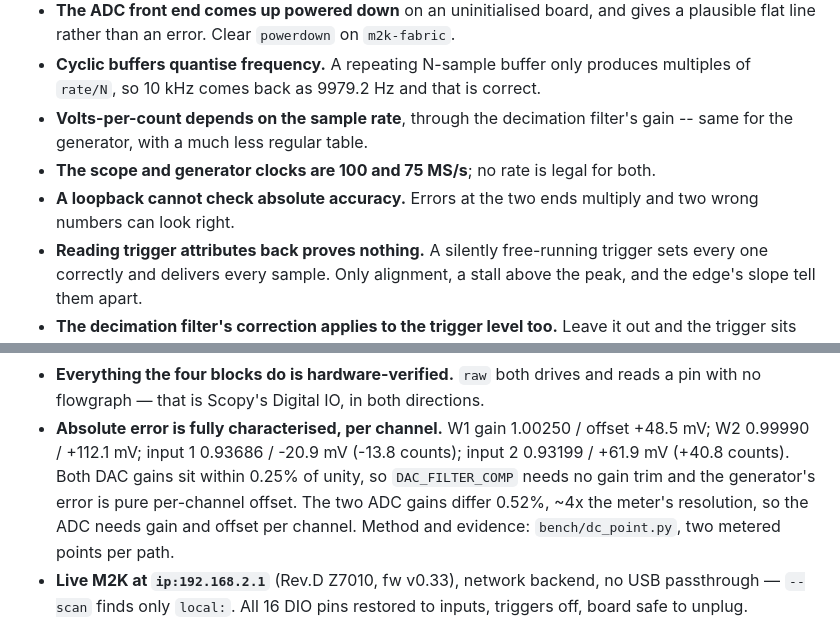
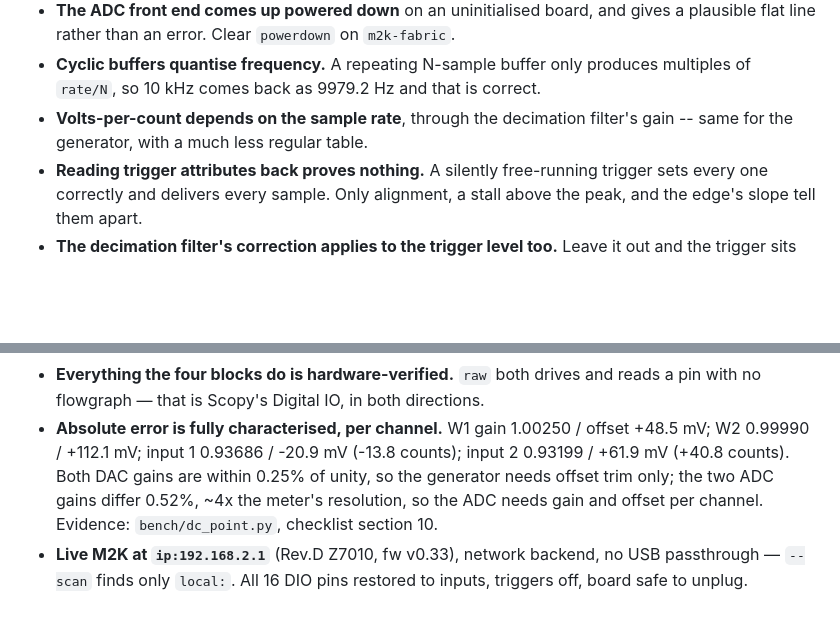
Before and after one commit to livethisdream/grcon26-workshop, a Markdown page: project/grcon26-workshop_PROJECT.md, 2 parts joined by grey strips. Drawn GitHub-style; blank space fills up the shorter version.

Commit message:
Retire two traps that no longer return wrong numbers
The clock-rate mismatch is a fact rather than a trap, and analog_sink's
docstring leads with it. "A loopback cannot check absolute accuracy" was
the argument for putting a meter on the bench -- section 10 has now done
that and measured every path separately, so it has been acted on rather
than merely noted.

Traps is back to 15 bullets and the note to 12.0 KB, both inside budget.
Tightened the Status calibration entry to get the last of the way there.

```diff
--- a/project/grcon26-workshop_PROJECT.md
+++ b/project/grcon26-workshop_PROJECT.md
@@ -41,9 +41,6 @@ display), and the session material itself.
   multiples of `rate/N`, so 10 kHz comes back as 9979.2 Hz and that is correct.
 - **Volts-per-count depends on the sample rate**, through the decimation filter's gain
   -- same for the generator, with a much less regular table.
-- **The scope and generator clocks are 100 and 75 MS/s**; no rate is legal for both.
-- **A loopback cannot check absolute accuracy.** Errors at the two ends multiply and
-  two wrong numbers can look right.
 - **Reading trigger attributes back proves nothing.** A silently free-running trigger
   sets every one correctly and delivers every sample. Only alignment, a stall above the
   peak, and the edge's slope tell them apart.
@@ -147,11 +144,10 @@ move acquisition state server-side; slides, procurement, timing.
   reads a pin with no flowgraph — that is Scopy's Digital IO, in both directions.
 - **Absolute error is fully characterised, per channel.** W1 gain 1.00250 / offset
   +48.5 mV; W2 0.99990 / +112.1 mV; input 1 0.93686 / -20.9 mV (-13.8 counts);
-  input 2 0.93199 / +61.9 mV (+40.8 counts). Both DAC gains sit within 0.25% of
-  unity, so `DAC_FILTER_COMP` needs no gain trim and the generator's error is pure
-  per-channel offset. The two ADC gains differ 0.52%, ~4x the meter's resolution,
-  so the ADC needs gain and offset per channel. Method and evidence:
-  `bench/dc_point.py`, two metered points per path.
+  input 2 0.93199 / +61.9 mV (+40.8 counts). Both DAC gains are within 0.25% of
+  unity, so the generator needs offset trim only; the two ADC gains differ 0.52%,
+  ~4x the meter's resolution, so the ADC needs gain and offset per channel.
+  Evidence: `bench/dc_point.py`, checklist section 10.
 - **Live M2K at `ip:192.168.2.1`** (Rev.D Z7010, fw v0.33), network backend, no USB
   passthrough — `--scan` finds only `local:`. All 16 DIO pins restored to inputs,
   triggers off, board safe to unplug.
```
Also changed, not shown: project/grcon26-workshop_ARCHIVE.md (+10 -0 lines).
